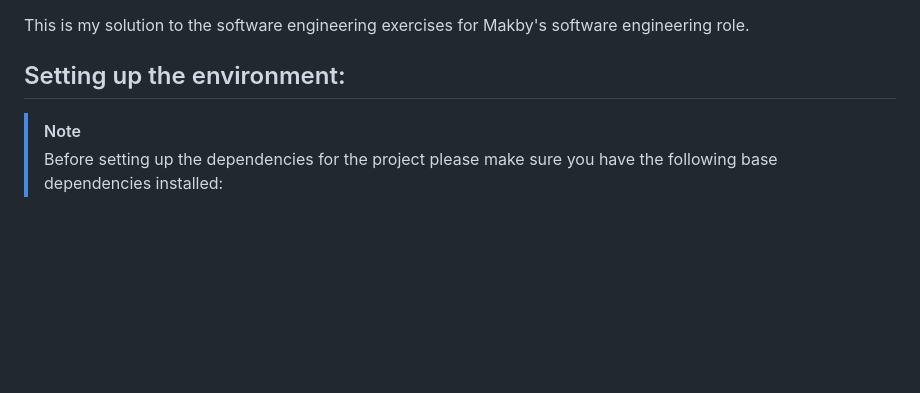
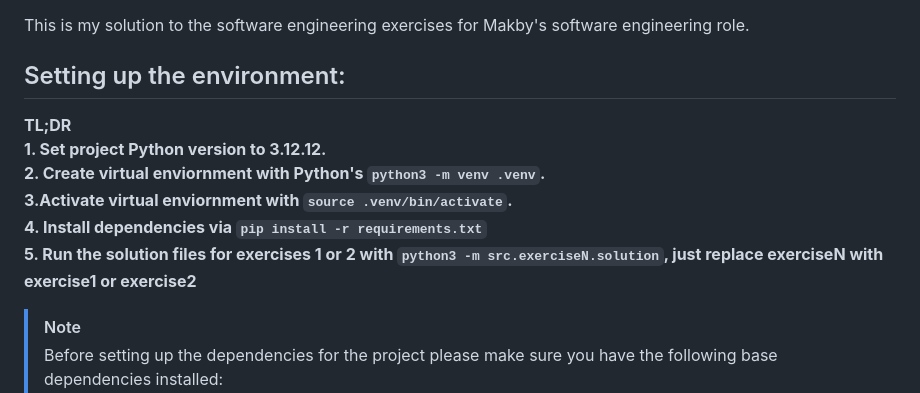
Before and after one commit to estebanpuyanas/makby-test, a Markdown page: README.md, the part around the change. GitHub-like rendering; blank space fills up the shorter version.

Commit message:
other formatting fixes

```diff
--- a/README.md
+++ b/README.md
@@ -3,6 +3,8 @@
 This is my solution to the software engineering exercises for Makby's software engineering role.
 
 ## Setting up the environment:
+
+**TL;DR <br/>1. Set project Python version to 3.12.12.<br/> 2. Create virtual enviornment with Python's `python3 -m venv .venv`.<br/> 3.Activate virtual enviornment with `source .venv/bin/activate`.<br/> 4. Install dependencies via `pip install -r requirements.txt`<br> 5. Run the solution files for exercises 1 or 2 with `python3 -m src.exerciseN.solution`, just replace exerciseN with exercise1 or exercise2**
 
 > [!NOTE]
 > Before setting up the dependencies for the project please make sure you have the following base dependencies installed: <br/>
```
